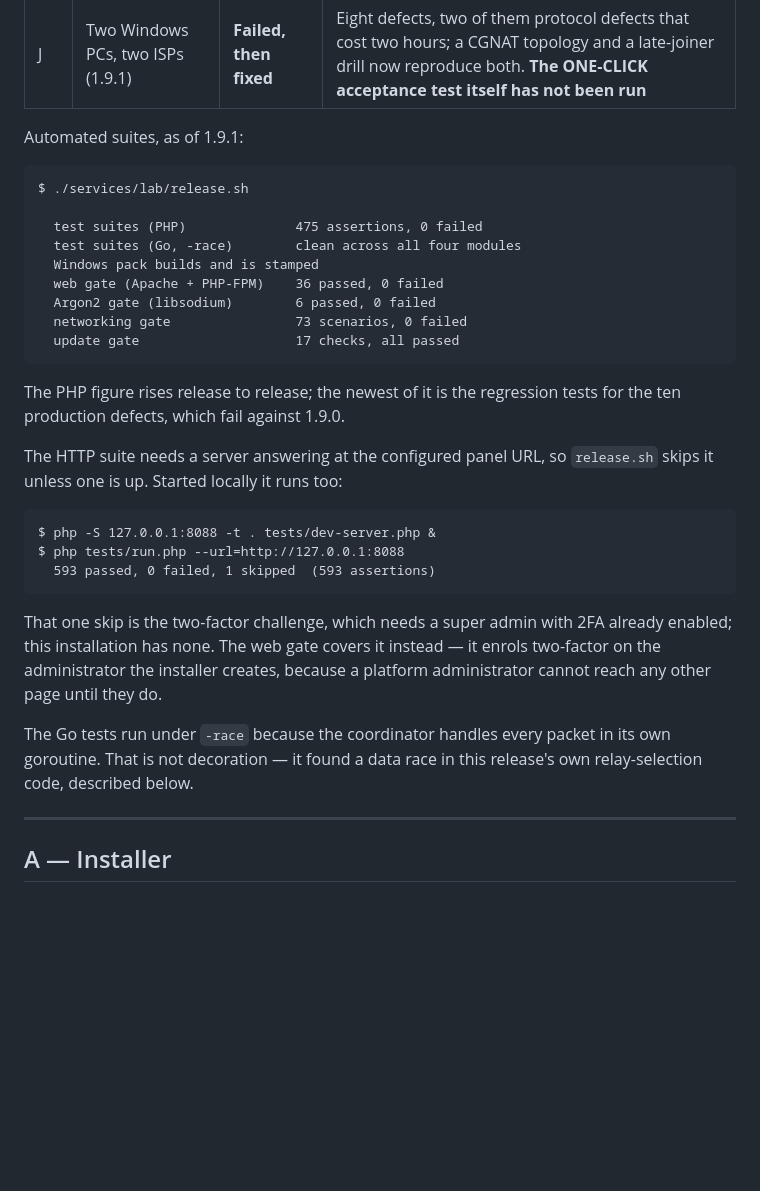
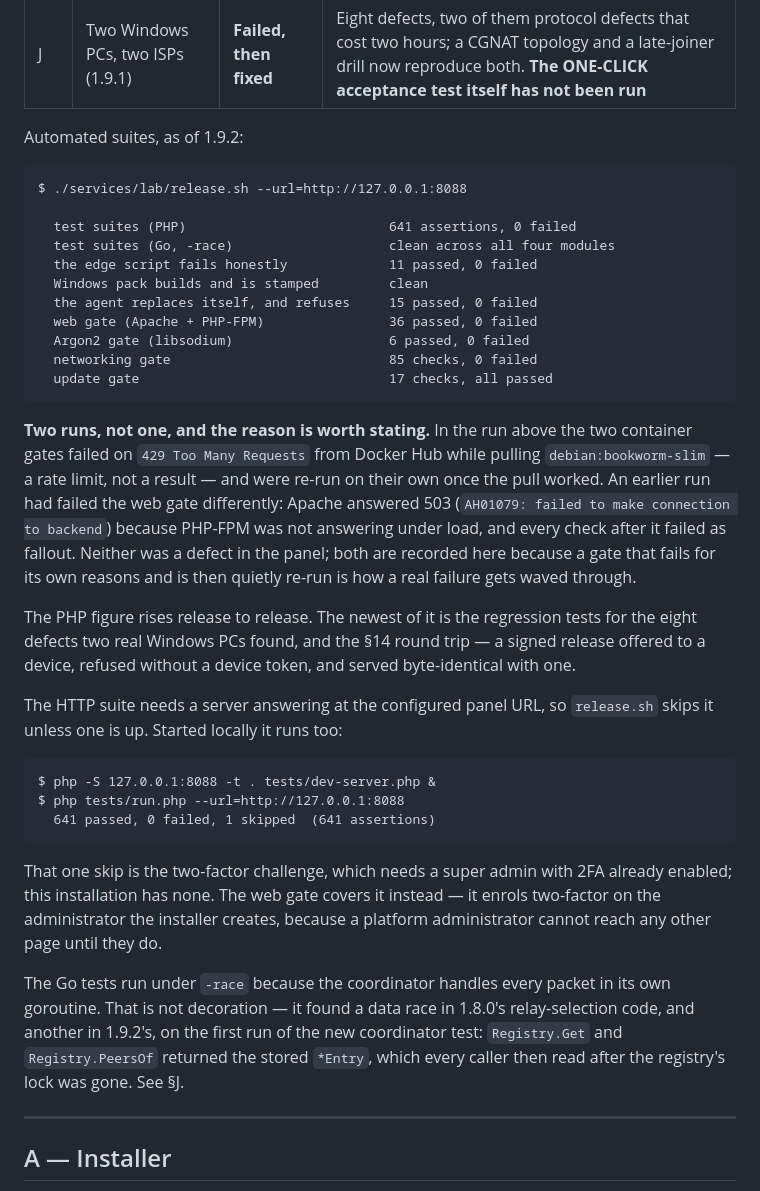
Before and after one commit to akshaykananidwk/network.akdwk.in, a Markdown page: VERIFICATION_REPORT.md, the part around one of its changes. GitHub-like rendering; blank space fills up the shorter version.

````diff
--- a/VERIFICATION_REPORT.md
+++ b/VERIFICATION_REPORT.md
@@ -57,22 +57,36 @@ NAT remain untested. See
 | I   | Production (1.9.0)  | **Failed, then fixed** | Ten defects in one evening on a real aaPanel box; two new gates now reproduce six of them, and found a seventh nobody had reported |
 | J   | Two Windows PCs, two ISPs (1.9.1) | **Failed, then fixed** | Eight defects, two of them protocol defects that cost two hours; a CGNAT topology and a late-joiner drill now reproduce both. **The ONE-CLICK acceptance test itself has not been run** |
 
-Automated suites, as of 1.9.1:
-
-```
-$ ./services/lab/release.sh
-
-  test suites (PHP)              475 assertions, 0 failed
-  test suites (Go, -race)        clean across all four modules
-  Windows pack builds and is stamped
-  web gate (Apache + PHP-FPM)    36 passed, 0 failed
-  Argon2 gate (libsodium)        6 passed, 0 failed
-  networking gate                73 scenarios, 0 failed
-  update gate                    17 checks, all passed
-```
-
-The PHP figure rises release to release; the newest of it is the regression
-tests for the ten production defects, which fail against 1.9.0.
+Automated suites, as of 1.9.2:
+
+```
+$ ./services/lab/release.sh --url=http://127.0.0.1:8088
+
+  test suites (PHP)                          641 assertions, 0 failed
+  test suites (Go, -race)                    clean across all four modules
+  the edge script fails honestly             11 passed, 0 failed
+  Windows pack builds and is stamped         clean
+  the agent replaces itself, and refuses     15 passed, 0 failed
+  web gate (Apache + PHP-FPM)                36 passed, 0 failed
+  Argon2 gate (libsodium)                    6 passed, 0 failed
+  networking gate                            85 checks, 0 failed
+  update gate                                17 checks, all passed
+```
+
+**Two runs, not one, and the reason is worth stating.** In the run above the
+two container gates failed on `429 Too Many Requests` from Docker Hub while
+pulling `debian:bookworm-slim` — a rate limit, not a result — and were re-run
+on their own once the pull worked. An earlier run had failed the web gate
+differently: Apache answered 503 (`AH01079: failed to make connection to
+backend`) because PHP-FPM was not answering under load, and every check after
+it failed as fallout. Neither was a defect in the panel; both are recorded here
+because a gate that fails for its own reasons and is then quietly re-run is how
+a real failure gets waved through.
+
+The PHP figure rises release to release. The newest of it is the regression
+tests for the eight defects two real Windows PCs found, and the §14 round trip
+— a signed release offered to a device, refused without a device token, and
+served byte-identical with one.
 
 The HTTP suite needs a server answering at the configured panel URL, so
 `release.sh` skips it unless one is up. Started locally it runs too:
@@ -80,7 +94,7 @@ The HTTP suite needs a server answering at the configured panel URL, so
 ```
 $ php -S 127.0.0.1:8088 -t . tests/dev-server.php &
 $ php tests/run.php --url=http://127.0.0.1:8088
-  593 passed, 0 failed, 1 skipped  (593 assertions)
+  641 passed, 0 failed, 1 skipped  (641 assertions)
 ```
 
 That one skip is the two-factor challenge, which needs a super admin with 2FA
@@ -89,8 +103,11 @@ it enrols two-factor on the administrator the installer creates, because a
 platform administrator cannot reach any other page until they do.
 
 The Go tests run under `-race` because the coordinator handles every packet in
-its own goroutine. That is not decoration — it found a data race in this
-release's own relay-selection code, described below.
+its own goroutine. That is not decoration — it found a data race in 1.8.0's
+relay-selection code, and another in 1.9.2's, on the first run of the new
+coordinator test: `Registry.Get` and `Registry.PeersOf` returned the stored
+`*Entry`, which every caller then read after the registry's lock was gone. See
+§J.
 
 ---
 
````
Also changed, not shown: other parts of VERIFICATION_REPORT.md (+48 -0 lines), CHANGELOG.md (+25 -1 lines), PROGRESS.md (+8 -3 lines).
